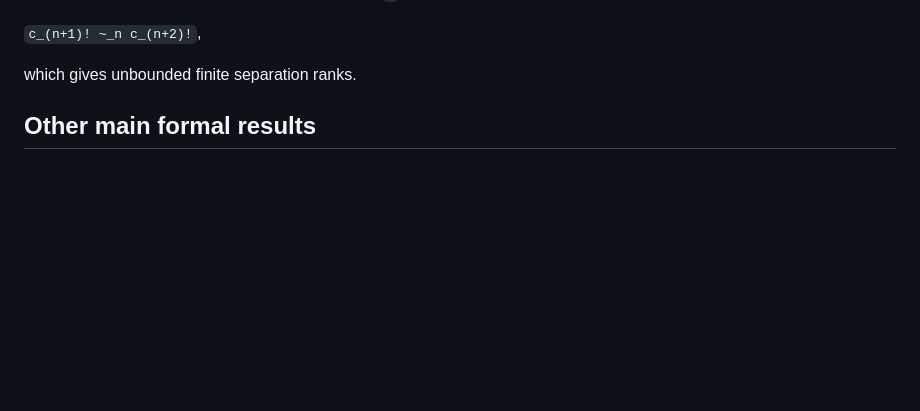
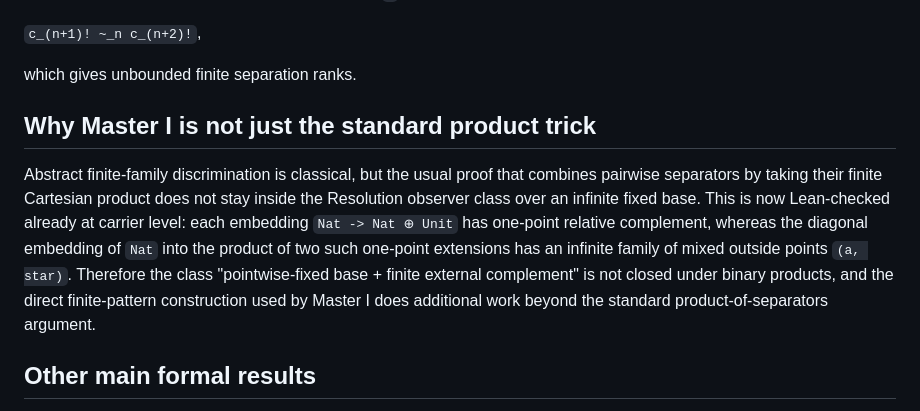
Before and after one commit to Puhyuhy/ResolutionSemantics, a Markdown page: README.md, the part around the change. Rendered like a GitHub page; blank space fills up the shorter version.

Commit message:
Document relative product obstruction

```diff
--- a/README.md
+++ b/README.md
@@ -51,6 +51,19 @@ case the sharp stage-`n` witness is
 `c_(n+1)! ~_n c_(n+2)!`,
 
 which gives unbounded finite separation ranks.
+
+## Why Master I is not just the standard product trick
+
+Abstract finite-family discrimination is classical, but the usual proof that
+combines pairwise separators by taking their finite Cartesian product does not
+stay inside the Resolution observer class over an infinite fixed base.  This
+is now Lean-checked already at carrier level: each embedding
+`Nat -> Nat ⊕ Unit` has one-point relative complement, whereas the diagonal
+embedding of `Nat` into the product of two such one-point extensions has an
+infinite family of mixed outside points `(a, star)`.  Therefore the class
+"pointwise-fixed base + finite external complement" is not closed under binary
+products, and the direct finite-pattern construction used by Master I does
+additional work beyond the standard product-of-separators argument.
 
 ## Other main formal results
 
```
